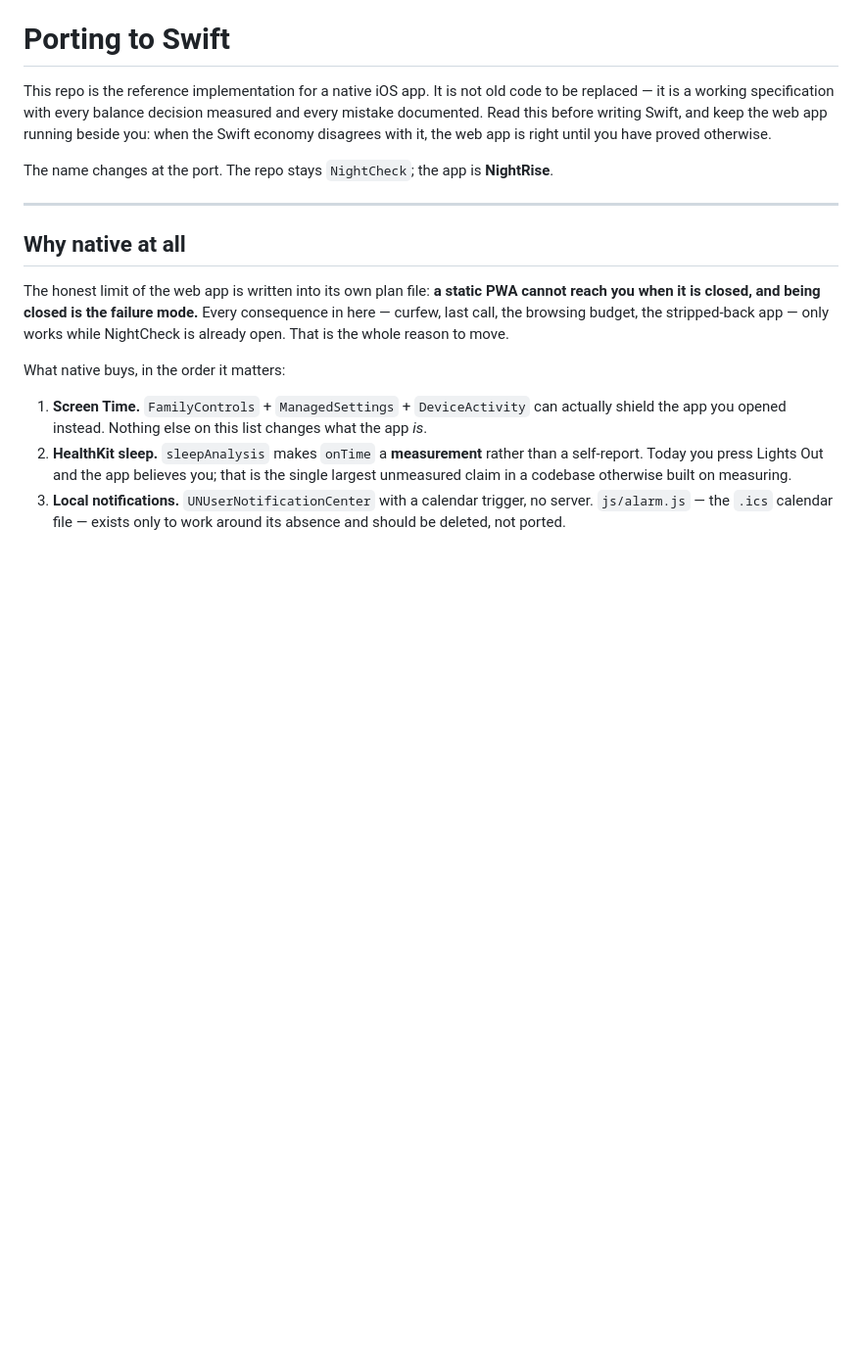
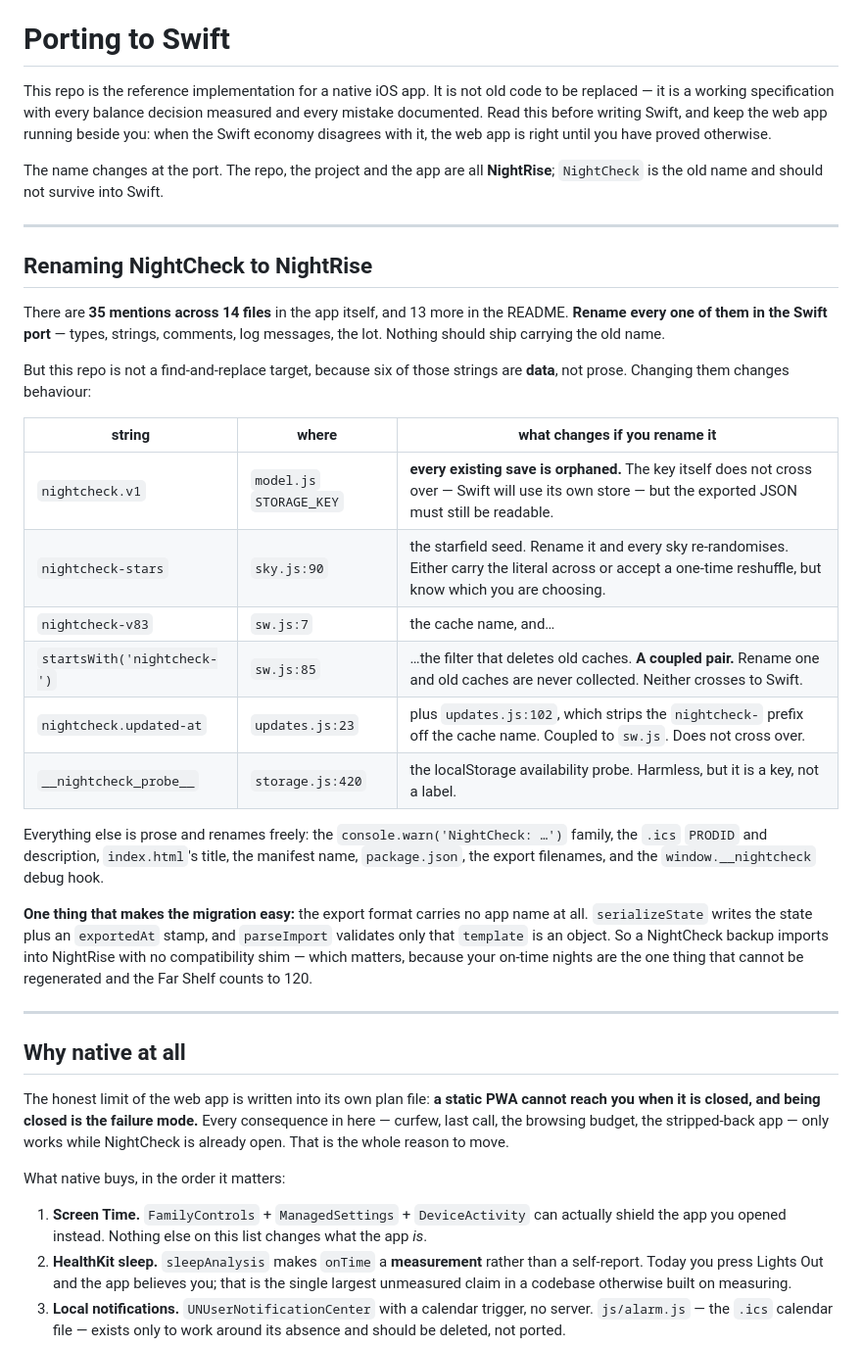
Before and after one commit to AsherMosseri/NightRise, a Markdown page: PORT.md, the part around the change. Shown at 98% size. Rendered like a GitHub page; blank space fills up the shorter version.

Commit message:
PORT.md: rename NightCheck to NightRise, and say which strings are data
The project, the repo and the app all become NightRise. Every one of the 35
mentions across 14 files should be renamed in the Swift port; nothing ships
carrying the old name.

But this repo is not a find-and-replace target, and PORT.md now says which
six strings carry meaning rather than being labels:

- `nightcheck.v1` is the storage key. Renaming it orphans every save.
- `nightcheck-stars` is the starfield seed. Rename it and every sky
  re-randomises — a choice worth making deliberately rather than by sed.
- `nightcheck-v83` and `startsWith('nightcheck-')` in sw.js are a coupled
  pair: rename one and old caches are never collected again.
- `nightcheck.updated-at` is coupled to the same cache prefix through
  updates.js, which strips it off the version string.
- `__nightcheck_probe__` is a key, not a label.

Everything else — the console.warn family, the .ics PRODID, the manifest,
the export filenames, the debug hook — is prose and renames freely.

And the fact that makes the migration painless: the export format carries no
app name. serializeState writes the state plus an exportedAt stamp, and
parseImport validates only that `template` is an object, so a NightCheck
backup imports into NightRise with no shim. That matters because on-time
nights cannot be regenerated and the Far Shelf counts to 120.

The mention count in the first draft was wrong — written as 47, measured at
35. Counted rather than recalled, which is the document's own rule.

399 tests, all passing.

```diff
--- a/PORT.md
+++ b/PORT.md
@@ -6,7 +6,40 @@ and every mistake documented. Read this before writing Swift, and keep the web a
 running beside you: when the Swift economy disagrees with it, the web app is right
 until you have proved otherwise.
 
-The name changes at the port. The repo stays `NightCheck`; the app is **NightRise**.
+The name changes at the port. The repo, the project and the app are all
+**NightRise**; `NightCheck` is the old name and should not survive into Swift.
+
+---
+
+## Renaming NightCheck to NightRise
+
+There are **35 mentions across 14 files** in the app itself, and 13 more in the
+README. **Rename every one of them in the Swift port** — types, strings, comments,
+log messages, the lot. Nothing should ship carrying the old name.
+
+But this repo is not a find-and-replace target, because six of those strings are
+**data**, not prose. Changing them changes behaviour:
+
+| string | where | what changes if you rename it |
+|---|---|---|
+| `nightcheck.v1` | `model.js` `STORAGE_KEY` | **every existing save is orphaned.** The key itself does not cross over — Swift will use its own store — but the exported JSON must still be readable. |
+| `nightcheck-stars` | `sky.js:90` | the starfield seed. Rename it and every sky re-randomises. Either carry the literal across or accept a one-time reshuffle, but know which you are choosing. |
+| `nightcheck-v83` | `sw.js:7` | the cache name, and… |
+| `startsWith('nightcheck-')` | `sw.js:85` | …the filter that deletes old caches. **A coupled pair.** Rename one and old caches are never collected. Neither crosses to Swift. |
+| `nightcheck.updated-at` | `updates.js:23` | plus `updates.js:102`, which strips the `nightcheck-` prefix off the cache name. Coupled to `sw.js`. Does not cross over. |
+| `__nightcheck_probe__` | `storage.js:420` | the localStorage availability probe. Harmless, but it is a key, not a label. |
+
+Everything else is prose and renames freely: the `console.warn('NightCheck: …')`
+family, the `.ics` `PRODID` and description, `index.html`'s title, the manifest
+name, `package.json`, the export filenames, and the `window.__nightcheck` debug
+hook.
+
+**One thing that makes the migration easy:** the export format carries no app name
+at all. `serializeState` writes the state plus an `exportedAt` stamp, and
+`parseImport` validates only that `template` is an object. So a NightCheck backup
+imports into NightRise with no compatibility shim — which matters, because your
+on-time nights are the one thing that cannot be regenerated and the Far Shelf
+counts to 120.
 
 ---
 
```
